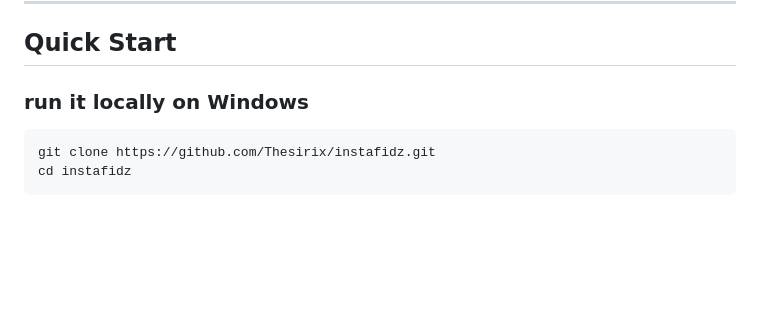
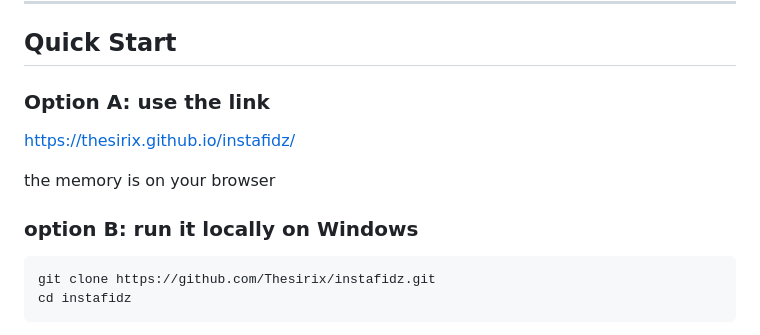
Before and after one commit to Thesirix/instafidz, a Markdown page: README.md, the part around the change. Rendered like a GitHub page; blank space fills up the shorter version.

Commit message:
feat: link io

````diff
--- a/README.md
+++ b/README.md
@@ -38,7 +38,13 @@ Then you open Instagram and publish in the order you planned.
 
 ## Quick Start
 
-### run it locally on Windows
+### Option A: use the link
+
+https://thesirix.github.io/instafidz/
+
+the memory is on your browser
+
+### option B: run it locally on Windows
 
 ```bash
 git clone https://github.com/Thesirix/instafidz.git
````
